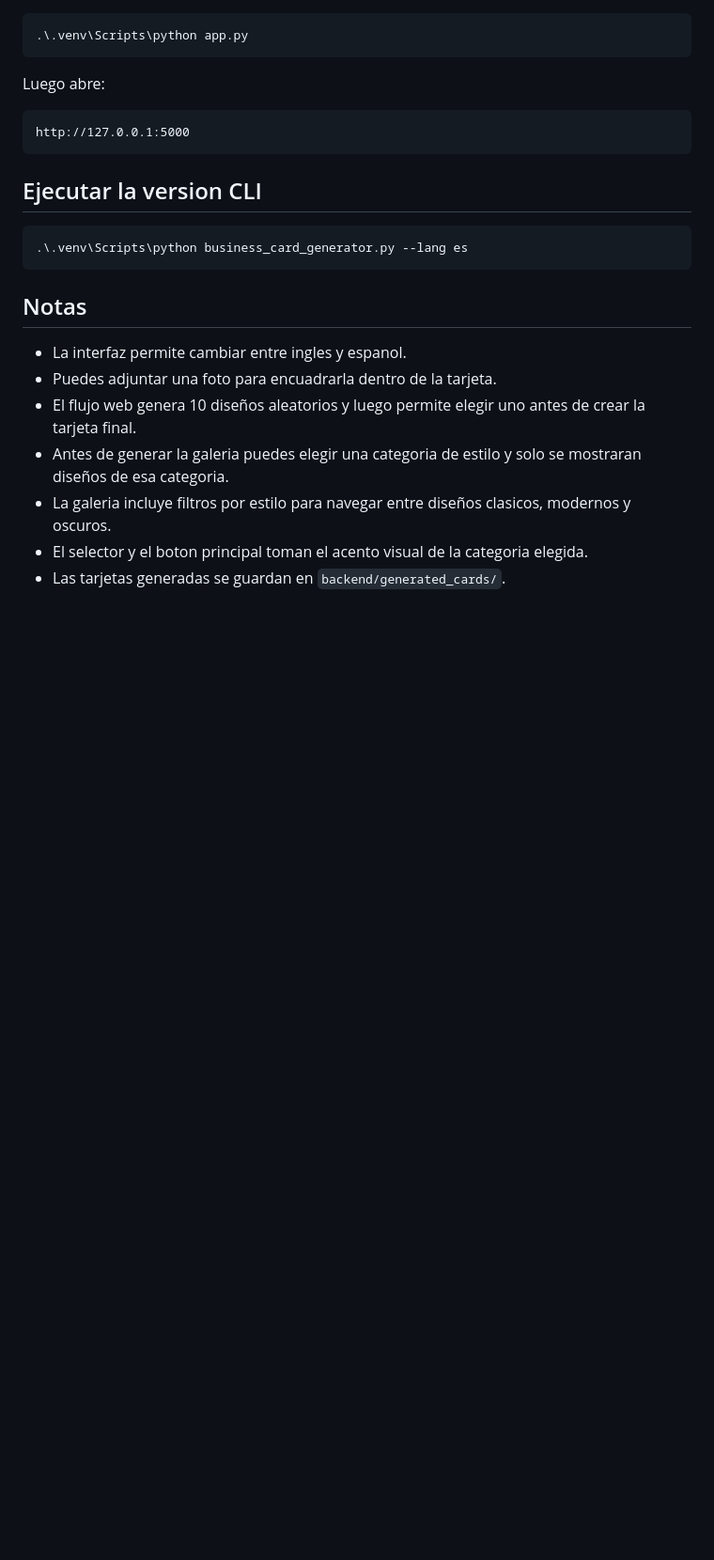
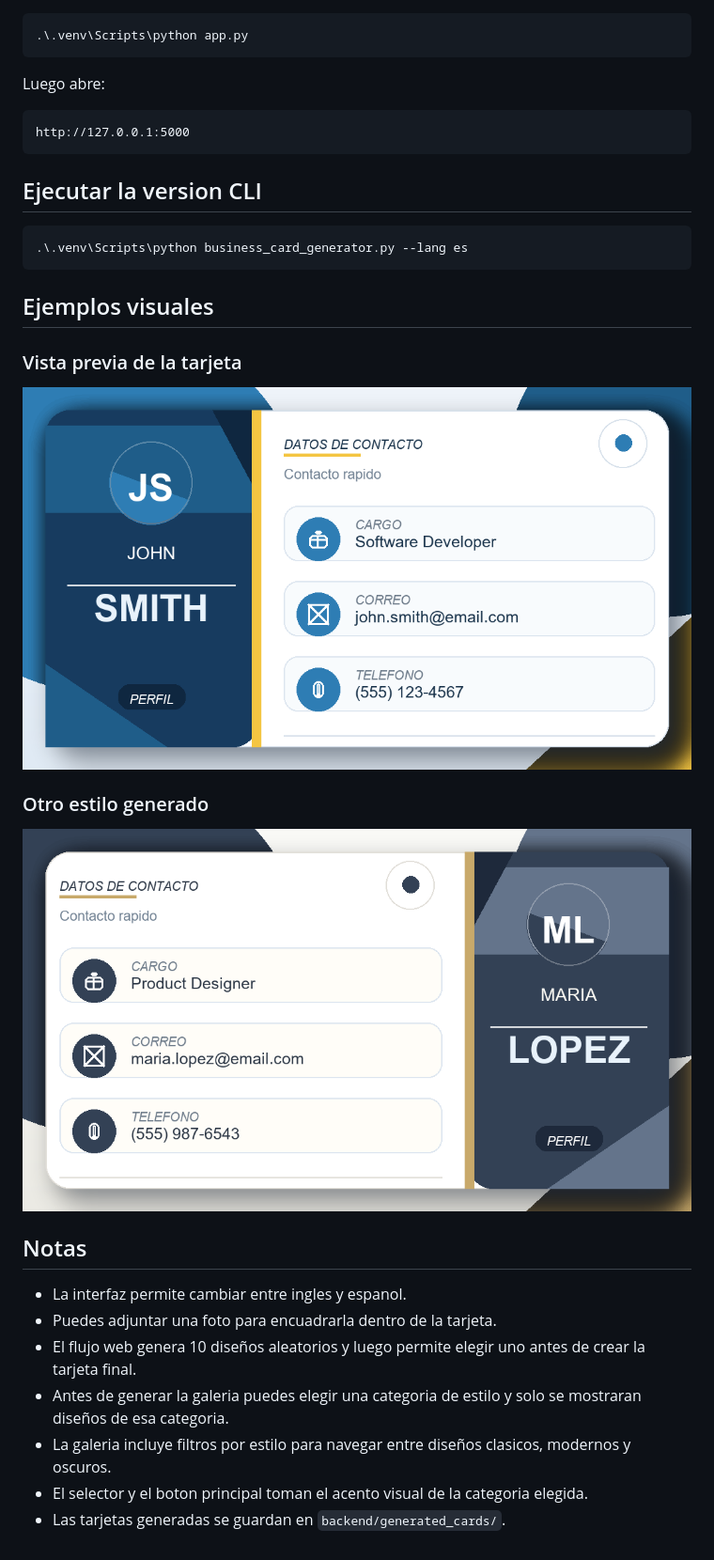
Before and after one commit to Boxgui12/business-card-image-generator, a Markdown page: README.md, the part around the change. Shown at 94% size. Drawn GitHub-style; pictures changed too: docs/example-card-classic.png (added), docs/example-card-modern.png (added); blank space fills up the shorter version.

Commit message:
Add visual examples to README

````diff
--- a/README.md
+++ b/README.md
@@ -47,6 +47,16 @@ http://127.0.0.1:5000
 .\.venv\Scripts\python business_card_generator.py --lang es
 ```
 
+## Ejemplos visuales
+
+### Vista previa de la tarjeta
+
+![Business card example modern](docs/example-card-modern.png)
+
+### Otro estilo generado
+
+![Business card example classic](docs/example-card-classic.png)
+
 ## Notas
 
 - La interfaz permite cambiar entre ingles y espanol.
````
